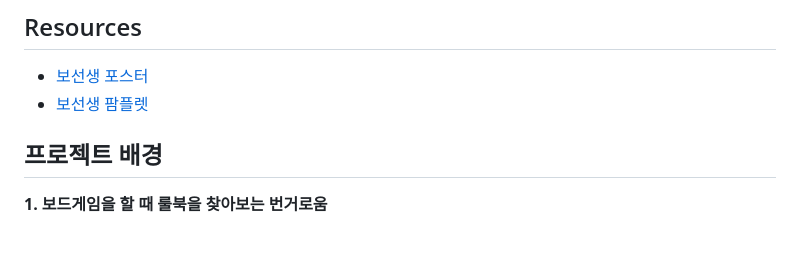
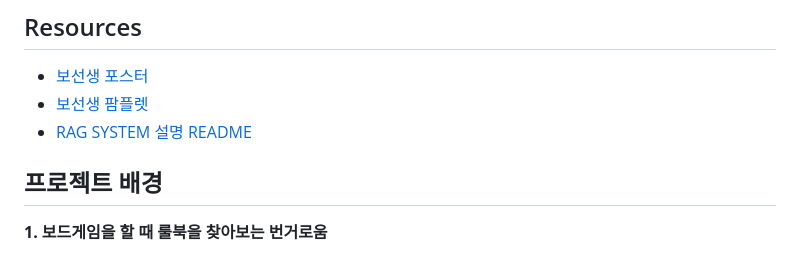
Before and after one commit to teacher-bo/teacher-bo, a Markdown page: README.md, the part around the change. Drawn GitHub-style.

Commit message:
Add link to RAG SYSTEM README in resources section

```diff
--- a/README.md
+++ b/README.md
@@ -7,6 +7,7 @@
 ## Resources
 - [보선생 포스터](./assets/teacerbo-poster.pdf)
 - [보선생 팜플렛](./assets/teacherbo-pamphlet.pdf)
+- [RAG SYSTEM 설명 README](./RAG_SYSTEM.md)
 
 ## 프로젝트 배경
 **1. 보드게임을 할 때 룰북을 찾아보는 번거로움**
```
